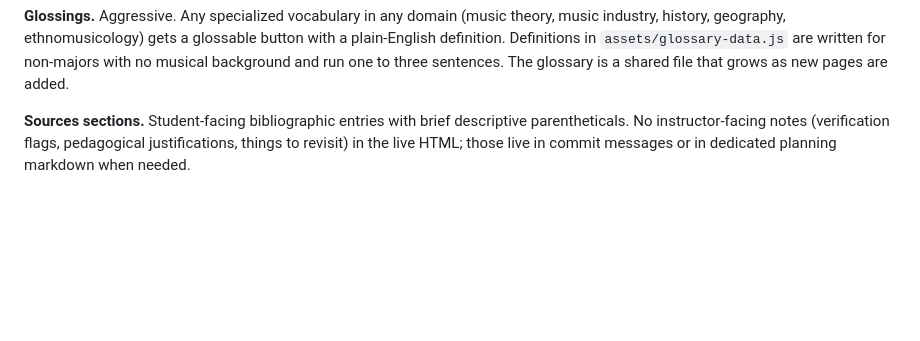
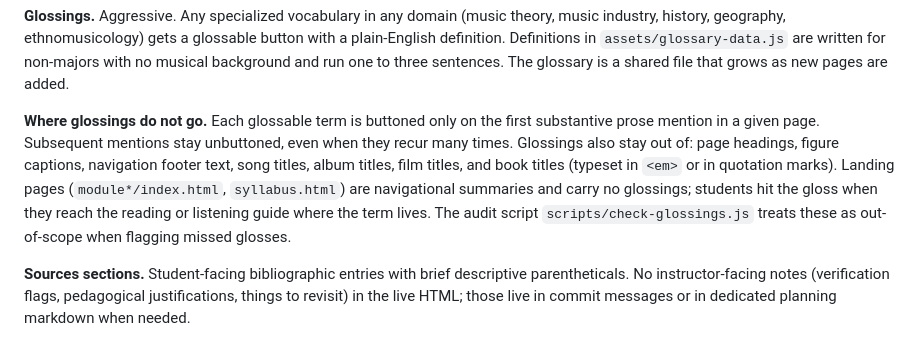
Before and after one commit to csuebmusic/mus302, a Markdown page: README.md, the part around the change. Drawn GitHub-style; blank space fills up the shorter version.

Commit message:
README: formalize where glossings do not go
Adds a 'Where glossings do not go' paragraph to the Glossings
convention. Codifies what was implicit before:

- First substantive prose mention only (subsequent mentions stay bare).
- No glossings in headings, figure captions, navigation footers.
- No glossings in titles of songs, albums, films, books (typeset in
  <em> or quotation marks throughout this codebase).
- Landing pages and the syllabus carry no glossings.

These are the same rules check-glossings.js now enforces in its
missed-gloss audit.

```diff
--- a/README.md
+++ b/README.md
@@ -113,6 +113,18 @@ gets a glossable button with a plain-English definition. Definitions
 in `assets/glossary-data.js` are written for non-majors with no
 musical background and run one to three sentences. The glossary
 is a shared file that grows as new pages are added.
+
+**Where glossings do not go.** Each glossable term is buttoned only
+on the first substantive prose mention in a given page. Subsequent
+mentions stay unbuttoned, even when they recur many times. Glossings
+also stay out of: page headings, figure captions, navigation footer
+text, song titles, album titles, film titles, and book titles
+(typeset in `<em>` or in quotation marks). Landing pages
+(`module*/index.html`, `syllabus.html`) are navigational summaries
+and carry no glossings; students hit the gloss when they reach the
+reading or listening guide where the term lives. The audit script
+`scripts/check-glossings.js` treats these as out-of-scope when
+flagging missed glosses.
 
 **Sources sections.** Student-facing bibliographic entries with
 brief descriptive parentheticals. No instructor-facing notes
```
